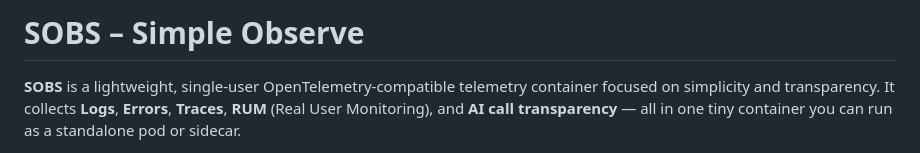
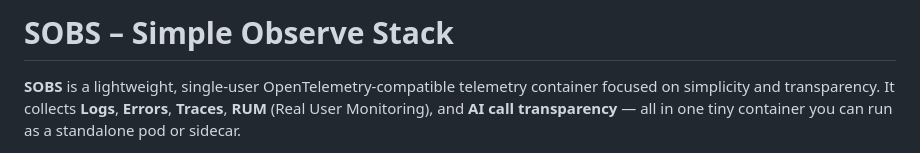
Before and after one commit to tstechly/sobs, a Markdown page: README.md, the part around the change. Rendered like a GitHub page.

Commit message:
Update project name to 'Simple Observe Stack'

```diff
--- a/README.md
+++ b/README.md
@@ -1,4 +1,4 @@
-# SOBS – Simple Observe
+# SOBS – Simple Observe Stack
 
 **SOBS** is a lightweight, single-user OpenTelemetry-compatible telemetry container focused on simplicity and transparency. It collects **Logs**, **Errors**, **Traces**, **RUM** (Real User Monitoring), and **AI call transparency** — all in one tiny container you can run as a standalone pod or sidecar.
 
```
